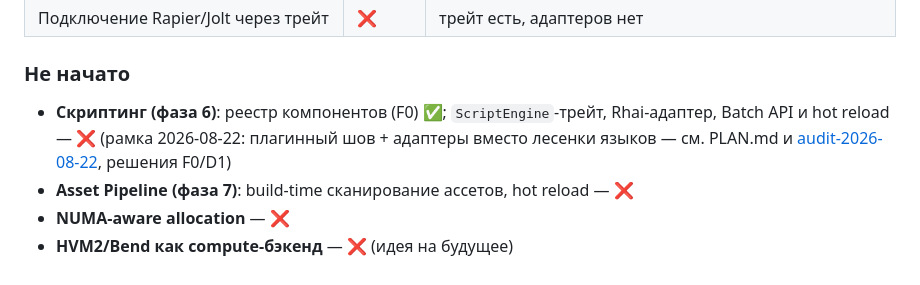
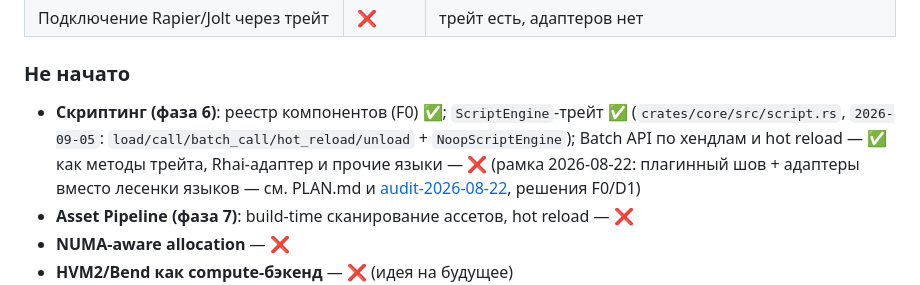
Before and after one commit to kemperrrrr/ornis, a Markdown page: README.md, the part around the change. Drawn GitHub-style.

```diff
--- a/README.md
+++ b/README.md
@@ -179,8 +179,7 @@ cargo xtask quality            # регресс-гейт: падает толь
 
 ### Не начато
 
-- **Скриптинг (фаза 6)**: реестр компонентов (F0) ✅; `ScriptEngine`-трейт,
-  Rhai-адаптер, Batch API и hot reload — ❌ (рамка 2026-08-22: плагинный
+- **Скриптинг (фаза 6)**: реестр компонентов (F0) ✅; `ScriptEngine`-трейт ✅ (`crates/core/src/script.rs`, `2026-09-05`: `load/call/batch_call/hot_reload/unload` + `NoopScriptEngine`); Batch API по хендлам и hot reload — ✅ как методы трейта, Rhai-адаптер и прочие языки — ❌ (рамка 2026-08-22: плагинный
   шов + адаптеры вместо лесенки языков — см. PLAN.md и
   [audit-2026-08-22](docs/quality/audit-2026-08-22.md), решения F0/D1)
 - **Asset Pipeline (фаза 7)**: build-time сканирование ассетов, hot reload — ❌
```
Also changed, not shown: PLAN.md (+4 -0 lines).
